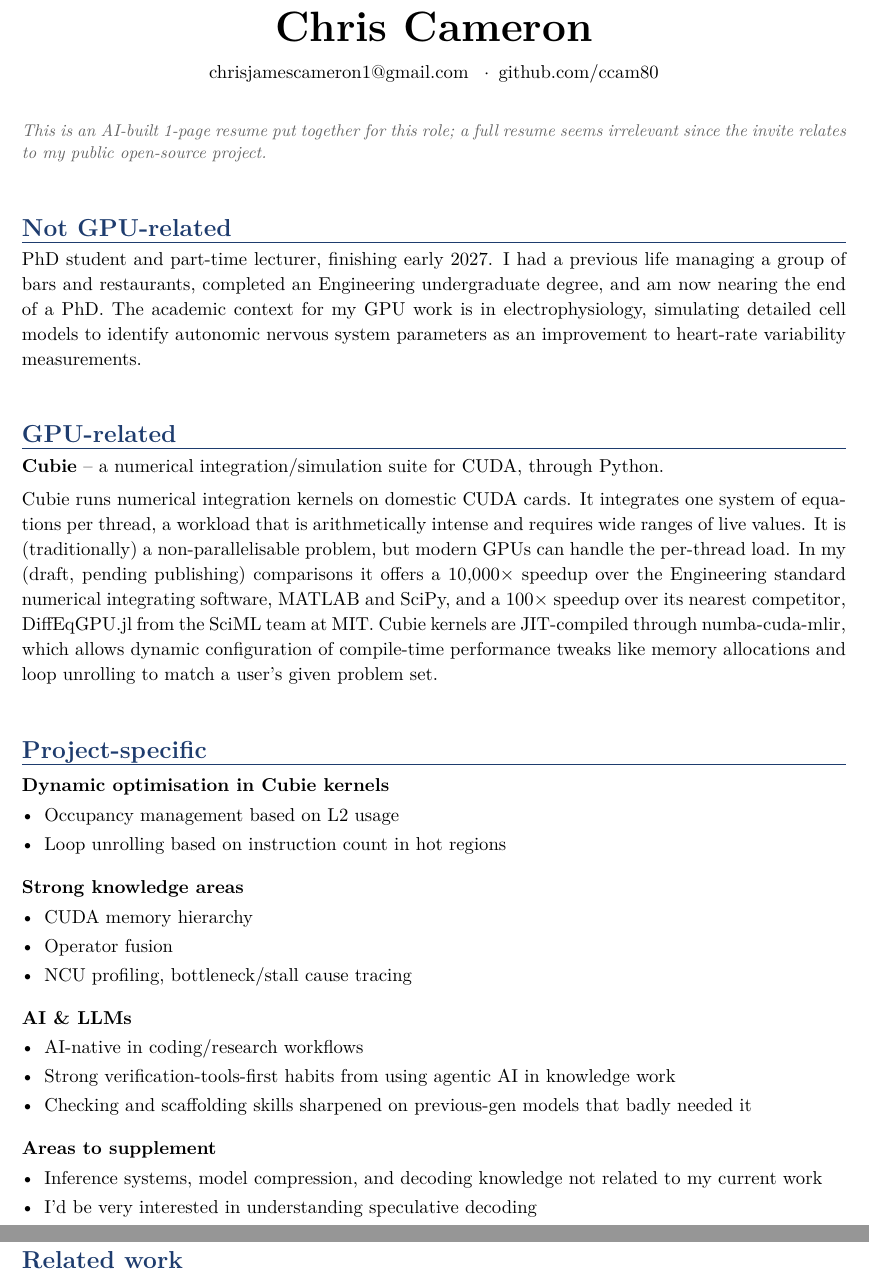
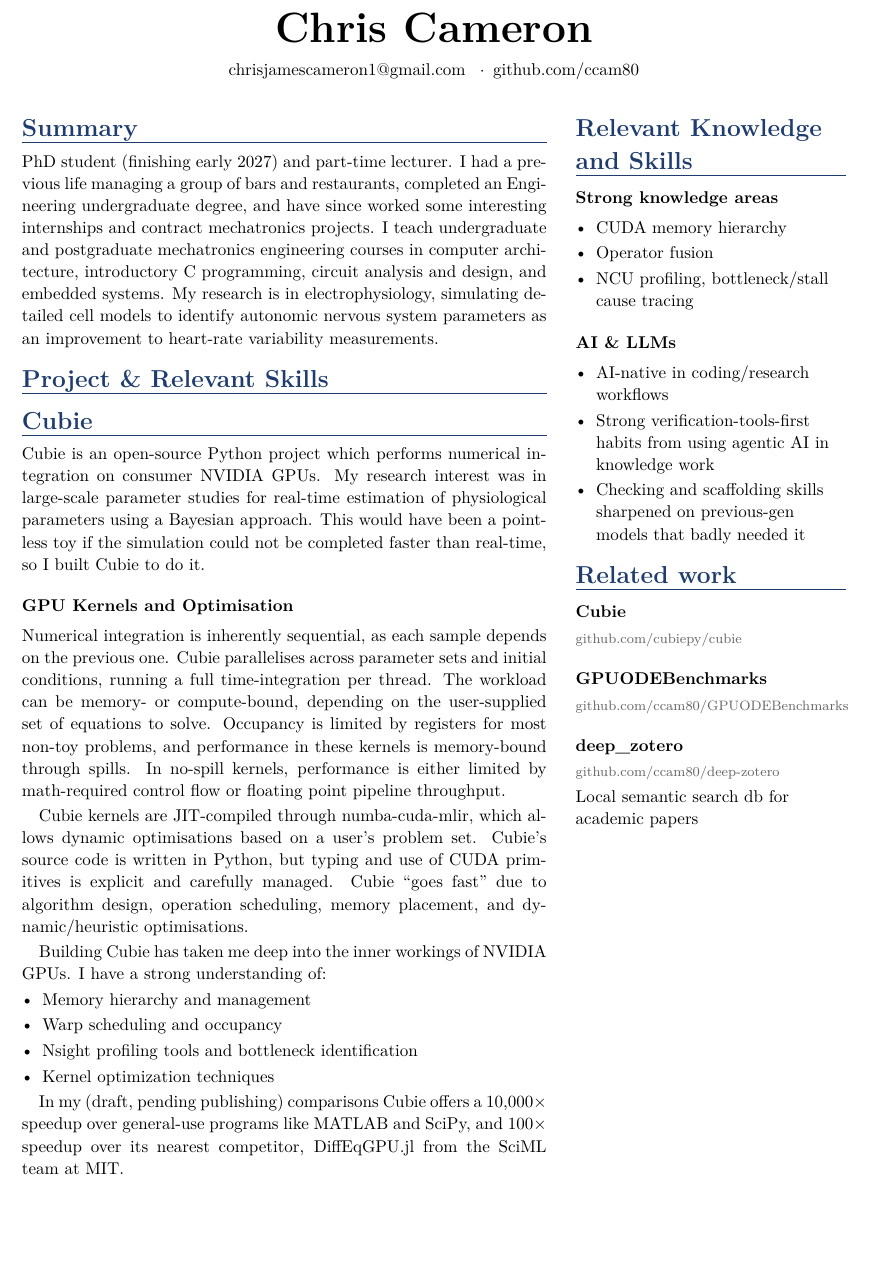
Before and after one commit to ccam80/anthology_work_top, a LaTeX CV (resume/resume.tex): two parts of pages 1 and 2 of 2 before the commit and part of page 1 of 2 after it, the two joined at a grey line, cut so that both start at the same text, the shorter picture padded with empty space. Compiled offline with pdfLaTeX.

Commit message:
docs: resume has a one-third right sidebar for knowledge, skills and related work

```diff
--- a/resume/resume.tex
+++ b/resume/resume.tex
@@ -1,5 +1,5 @@
 % Build with: latexmk -pdf resume.tex
-\documentclass[11pt,a4paper]{article}
+\documentclass[10pt,a4paper]{article}
 
 \usepackage[T1]{fontenc}
 \usepackage[utf8]{inputenc}
@@ -9,16 +9,19 @@
 \usepackage{titlesec}
 \usepackage{xcolor}
 \usepackage[hidelinks]{hyperref}
+\usepackage{paracol}
+
+\setlength{\columnsep}{0.6cm}
 
 \definecolor{accent}{RGB}{30,60,110}
 \definecolor{muted}{RGB}{100,100,100}
 
 \pagestyle{empty}
-\setlength{\parindent}{0pt}
-\setlength{\parskip}{0pt}
+\setlength{\parindent}{10pt}
+\setlength{\parskip}{2pt}
 \linespread{1.08}
 
-\titleformat{\section}{\Large\bfseries\color{accent}}{}{0pt}{}[\vspace{-0.4ex}\titlerule]
+\titleformat{\section}{\Large\bfseries\color{accent}\raggedright}{}{0pt}{}[\vspace{-0.4ex}\titlerule]
 \titlespacing*{\section}{0pt}{1ex}{1.2ex}
 \titleformat{\subsection}{\normalsize\bfseries}{}{0pt}{}
 \titlespacing*{\subsection}{0pt}{2.2ex}{0.6ex}
@@ -27,7 +30,8 @@
 
 % \repo{Name}{URL}{display URL}
 \newcommand{\repo}[3]{%
-  \subsection{\href{#2}{#1}\hfill{\small\mdseries\color{muted}#3}}}
+  \subsection{\href{#2}{#1}}%
+  {\footnotesize\color{muted}\href{#2}{#3}\par}}
 
 \begin{document}
 
@@ -37,40 +41,54 @@
   \enspace$\cdot$\enspace \href{https://github.com/ccam80}{github.com/ccam80}
 \end{center}
 
-\vspace{2ex}
-{\small\itshape\color{muted} This is an AI-built 1-page resume put together
-for this role; a full resume seems irrelevant since the invite relates to my
-public open-source project.\par}
+% \vspace{2ex}
+% {\small\itshape\color{muted} This is an AI-built 1-page resume put together
+% for this role; a full resume seems irrelevant since the invite relates to my
+% public open-source project.\par}
 
-\vfill
-\section{Not GPU-related}
-PhD student and part-time lecturer, finishing early 2027. I had a previous
+\columnratio{0.66}
+\begin{paracol}{2}
+\section{Summary}
+PhD student (finishing early 2027) and part-time lecturer. I had a previous
 life managing a group of bars and restaurants, completed an Engineering
-undergraduate degree, and am now nearing the end of a PhD. The academic
-context for my GPU work is in electrophysiology, simulating detailed cell
+undergraduate degree, and have since worked some interesting internships and contract
+mechatronics projects. I teach undergraduate and postgraduate mechatronics engineering
+courses in computer architecture, introductory C programming, circuit analysis and design, and embedded systems.
+My research is in electrophysiology, simulating detailed cell
 models to identify autonomic nervous system parameters as an improvement to
 heart-rate variability measurements.
 
-\vfill
-\section{GPU-related}
-\textbf{Cubie} -- a numerical integration/simulation suite for CUDA, through
-Python.\par\vspace{1ex}
-Cubie runs numerical integration kernels on domestic CUDA cards. It integrates
-one system of equations per thread, a workload that is arithmetically intense
-and requires wide ranges of live values. It is (traditionally) a
-non-parallelisable problem, but modern GPUs can handle the per-thread load. In
-my (draft, pending publishing) comparisons it offers a 10,000$\times$ speedup
-over the Engineering standard numerical integrating software, MATLAB and
-SciPy, and a 100$\times$ speedup over its nearest competitor, DiffEqGPU.jl
-from the SciML team at MIT. Cubie kernels are JIT-compiled through
-\mbox{numba-cuda-mlir}, which allows dynamic configuration of compile-time
-performance tweaks like memory allocations and loop unrolling to match a
-user's given problem set.
+\section{Project \& Relevant Skills}
+\section{Cubie}
+Cubie is an open-source
+Python project which performs numerical integration on consumer NVIDIA GPUs.
+My research interest was in large-scale parameter studies for real-time estimation
+of physiological parameters using a Bayesian approach. This would have been a
+pointless toy if the simulation could not be completed faster than real-time, so
+I built Cubie to do it.
 
-\vfill
-\section{Project-specific}
-\subsection{Dynamic optimisation in Cubie kernels}
+\subsection{GPU Kernels and Optimisation}
+
+Numerical integration is inherently sequential, as each sample depends on the previous one.
+Cubie parallelises across parameter sets and initial conditions, running a full time-integration per thread.
+The workload can be memory- or compute-bound, depending on the user-supplied set of equations to solve.
+Occupancy is limited by registers for most non-toy problems, and performance in these kernels is memory-bound through spills.
+In no-spill kernels, performance is either limited by math-required control flow or floating point pipeline throughput.
+
+Cubie kernels are JIT-compiled through
+\mbox{numba-cuda-mlir}, which allows dynamic optimisations based on a user's problem set.
+Cubie's source code is written in Python, but typing and use of CUDA primitives is explicit and carefully managed.
+Cubie ``goes fast'' due to algorithm design, operation scheduling, memory placement, and dynamic/heuristic optimisations.
+
+Building Cubie has taken me deep into the inner workings of NVIDIA GPUs. I have a strong understanding of:
 \begin{itemize}
-  \item Occupancy management based on L2 usage
-  \item Loop unrolling based on instruction count in hot regions
+  \item Memory hierarchy and management
+  \item Warp scheduling and occupancy
+  \item Nsight profiling tools and bottleneck identification
+  \item Kernel optimization techniques
 \end{itemize}
+
+
+In my (draft, pending publishing) comparisons Cubie offers a 10,000$\times$ speedup
+over general-use programs like MATLAB and SciPy, and 100$\times$ speedup over its nearest competitor, DiffEqGPU.jl
+from the SciML team at MIT.
@@ -77,3 +110,6 @@ user's given problem set.
+\switchcolumn
+\raggedright
+\section{Relevant Knowledge and Skills}
 
 \subsection{Strong knowledge areas}
 \begin{itemize}
@@ -91,19 +127,9 @@ user's given problem set.
         that badly needed it
 \end{itemize}
 
-\subsection{Areas to supplement}
-\begin{itemize}
-  \item Inference systems, model compression, and decoding knowledge not
-        related to my current work
-  \item I'd be very interested in understanding speculative decoding
-\end{itemize}
-
-\vfill
 \section{Related work}
 \repo{Cubie}{https://github.com/cubiepy/cubie}{github.com/cubiepy/cubie}
 \repo{GPUODEBenchmarks}{https://github.com/ccam80/GPUODEBenchmarks}{github.com/ccam80/GPUODEBenchmarks}
 \repo{deep\_zotero}{https://github.com/ccam80/deep-zotero}{github.com/ccam80/deep-zotero}
 Local semantic search db for academic papers
-
-\vfill
-\section{Open-source contributions}
+\end{paracol}
```
Also changed, not shown: resume/resume.tex (27 more changed lines).
